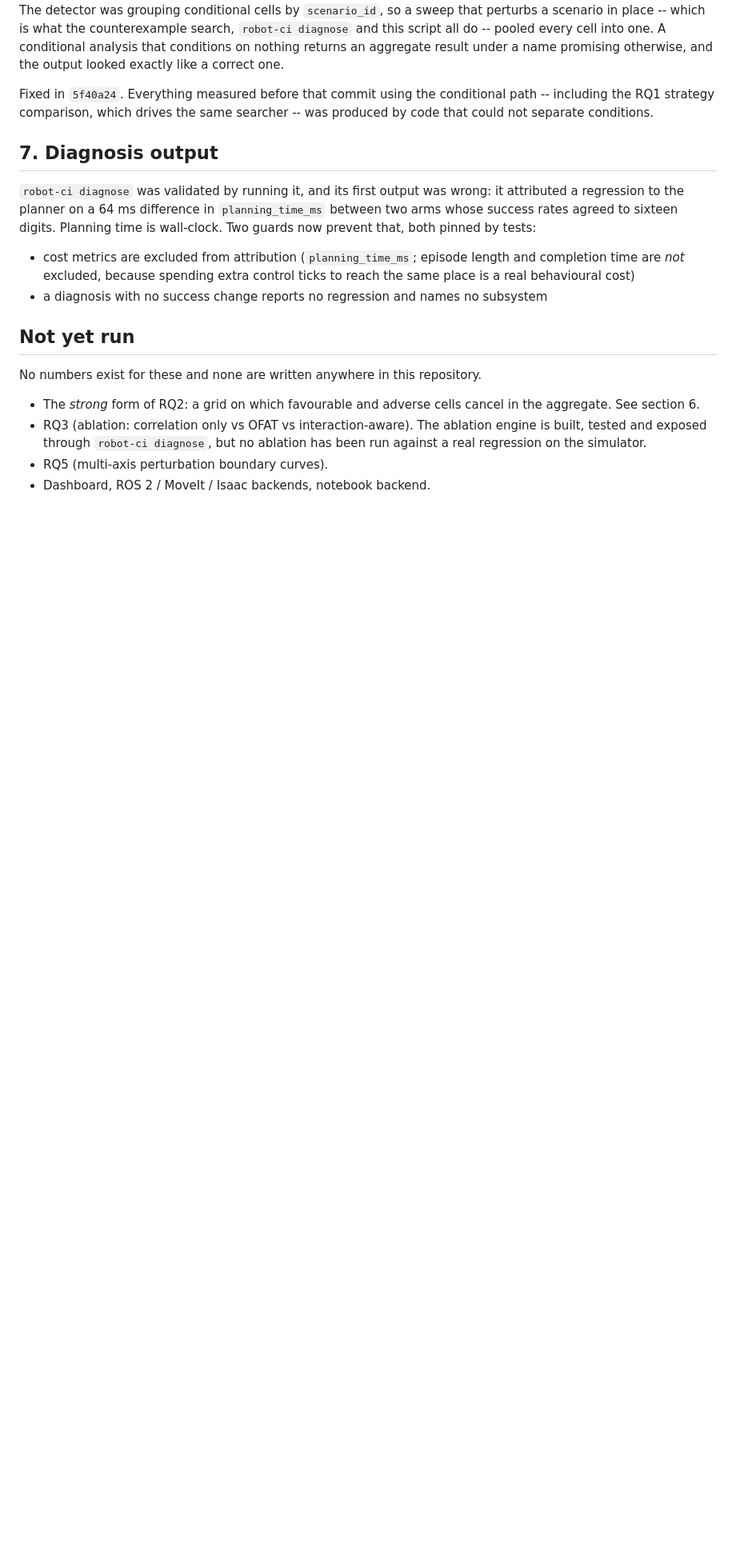
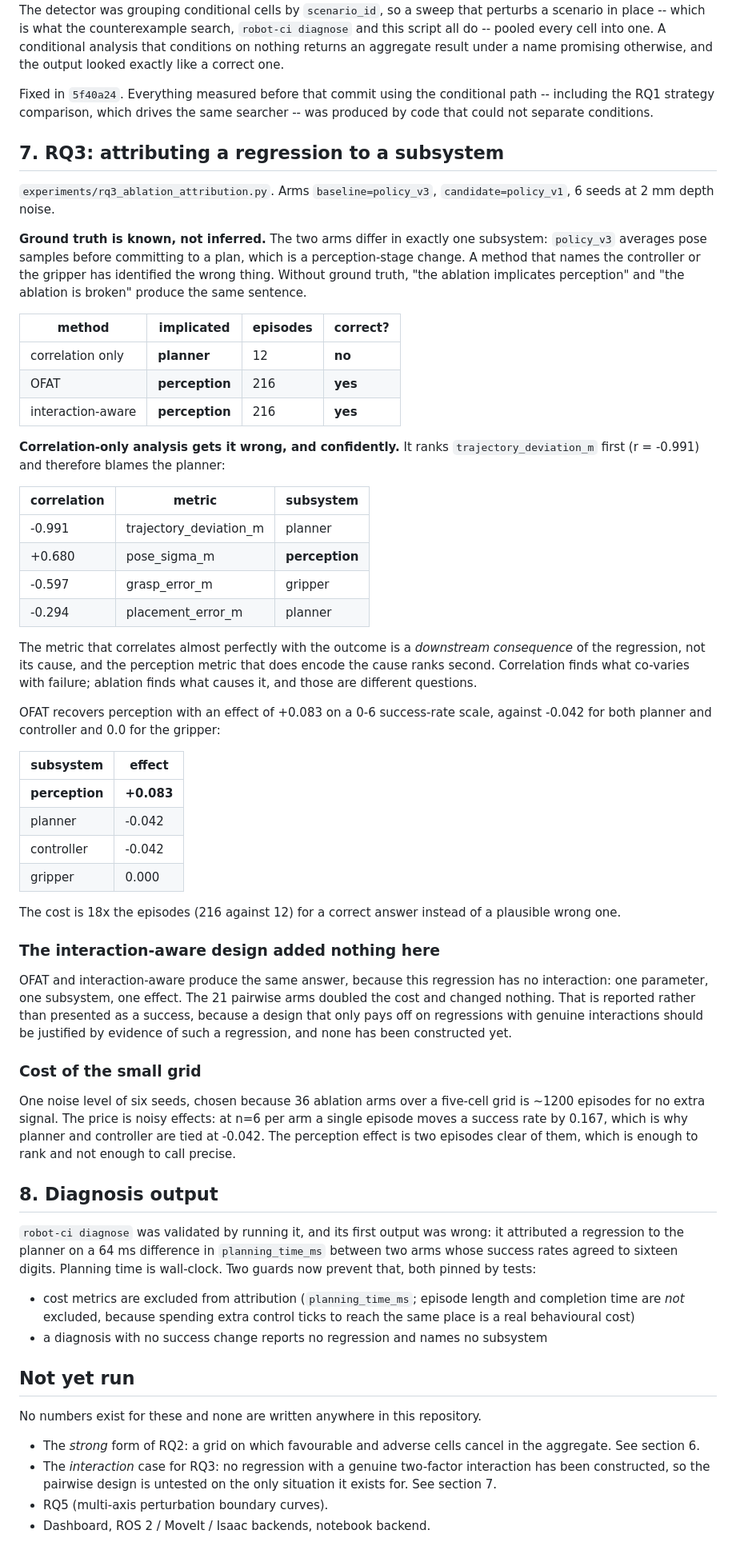
Before and after one commit to Shivani767/robotic-project, a Markdown page: experiments/results/README.md, the part around one of its changes. Shown at 80% size. GitHub-like rendering; blank space fills up the shorter version.

Commit message:
docs(results): record RQ3, and a confidently wrong baseline answer
Scored three attribution methods against injected ground truth on the
policy_v1 / policy_v3 regression:

  correlation only   implicated=planner       12 episodes   WRONG
  OFAT               implicated=perception   216 episodes   CORRECT
  interaction-aware  implicated=perception   216 episodes   CORRECT

The correlation baseline gets it wrong with a near-perfect correlation of
-0.991, which is the interesting part. trajectory_deviation_m is a downstream
consequence of the regression rather than its cause, and it outranks the
perception metric that does encode the cause. Correlation finds what co-varies
with failure; ablation finds what causes it, and the two questions have
different answers. The method costs 18x fewer episodes and is wrong, so the
cheap baseline is not a cheap substitute.

Reported alongside it: the interaction-aware design returned the same answer as
OFAT and changed nothing, because this regression is a single parameter in a
single subsystem with no interaction to find. Its 21 pairwise arms doubled the
cost for no gain. That is written down rather than presented as a success,
because the design should be justified by evidence of a regression that has
one, and none has been built yet.

The cost of the small grid is stated too: n=6 per arm means one episode moves a
success rate by 0.167, which is why planner and controller tie.

```diff
--- a/experiments/results/README.md
+++ b/experiments/results/README.md
@@ -182,7 +183,69 @@ Fixed in `5f40a24`. Everything measured before that commit using the
 conditional path -- including the RQ1 strategy comparison, which drives the same
 searcher -- was produced by code that could not separate conditions.
 
-## 7. Diagnosis output
+## 7. RQ3: attributing a regression to a subsystem
+
+`experiments/rq3_ablation_attribution.py`. Arms `baseline=policy_v3`,
+`candidate=policy_v1`, 6 seeds at 2 mm depth noise.
+
+**Ground truth is known, not inferred.** The two arms differ in exactly one
+subsystem: `policy_v3` averages pose samples before committing to a plan, which
+is a perception-stage change. A method that names the controller or the gripper
+has identified the wrong thing. Without ground truth, "the ablation implicates
+perception" and "the ablation is broken" produce the same sentence.
+
+| method | implicated | episodes | correct? |
+|---|---|---|---|
+| correlation only | **planner** | 12 | **no** |
+| OFAT | **perception** | 216 | **yes** |
+| interaction-aware | **perception** | 216 | **yes** |
+
+**Correlation-only analysis gets it wrong, and confidently.** It ranks
+`trajectory_deviation_m` first (r = -0.991) and therefore blames the planner:
+
+| correlation | metric | subsystem |
+|---|---|---|
+| -0.991 | trajectory_deviation_m | planner |
+| +0.680 | pose_sigma_m | **perception** |
+| -0.597 | grasp_error_m | gripper |
+| -0.294 | placement_error_m | planner |
+
+The metric that correlates almost perfectly with the outcome is a *downstream
+consequence* of the regression, not its cause, and the perception metric that
+does encode the cause ranks second. Correlation finds what co-varies with
+failure; ablation finds what causes it, and those are different questions.
+
+OFAT recovers perception with an effect of +0.083 on a 0-6 success-rate scale,
+against -0.042 for both planner and controller and 0.0 for the gripper:
+
+| subsystem | effect |
+|---|---|
+| **perception** | **+0.083** |
+| planner | -0.042 |
+| controller | -0.042 |
+| gripper | 0.000 |
+
+The cost is 18x the episodes (216 against 12) for a correct answer instead of a
+plausible wrong one.
+
+### The interaction-aware design added nothing here
+
+OFAT and interaction-aware produce the same answer, because this regression has
+no interaction: one parameter, one subsystem, one effect. The 21 pairwise arms
+doubled the cost and changed nothing. That is reported rather than presented as
+a success, because a design that only pays off on regressions with genuine
+interactions should be justified by evidence of such a regression, and none has
+been constructed yet.
+
+### Cost of the small grid
+
+One noise level of six seeds, chosen because 36 ablation arms over a five-cell
+grid is ~1200 episodes for no extra signal. The price is noisy effects: at
+n=6 per arm a single episode moves a success rate by 0.167, which is why
+planner and controller are tied at -0.042. The perception effect is two
+episodes clear of them, which is enough to rank and not enough to call precise.
+
+## 8. Diagnosis output
 
 `robot-ci diagnose` was validated by running it, and its first output was wrong:
 it attributed a regression to the planner on a 64 ms difference in
@@ -201,8 +264,8 @@ No numbers exist for these and none are written anywhere in this repository.
 
 - The *strong* form of RQ2: a grid on which favourable and adverse cells cancel
   in the aggregate. See section 6.
-- RQ3 (ablation: correlation only vs OFAT vs interaction-aware). The ablation
-  engine is built, tested and exposed through `robot-ci diagnose`, but no
-  ablation has been run against a real regression on the simulator.
+- The *interaction* case for RQ3: no regression with a genuine two-factor
+  interaction has been constructed, so the pairwise design is untested on the
+  only situation it exists for. See section 7.
 - RQ5 (multi-axis perturbation boundary curves).
 - Dashboard, ROS 2 / MoveIt / Isaac backends, notebook backend.
```
Also changed, not shown: other parts of experiments/results/README.md (+1 -0 lines).
